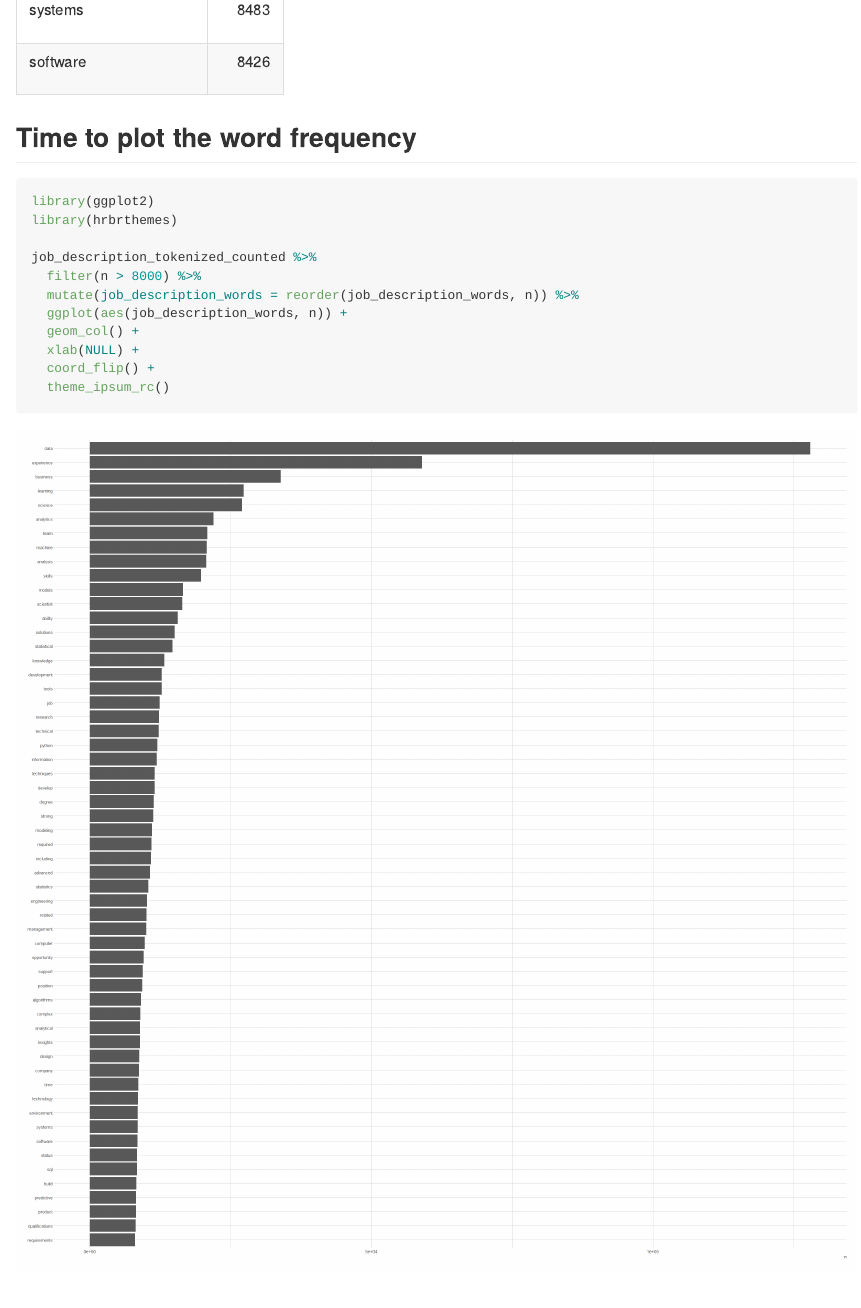
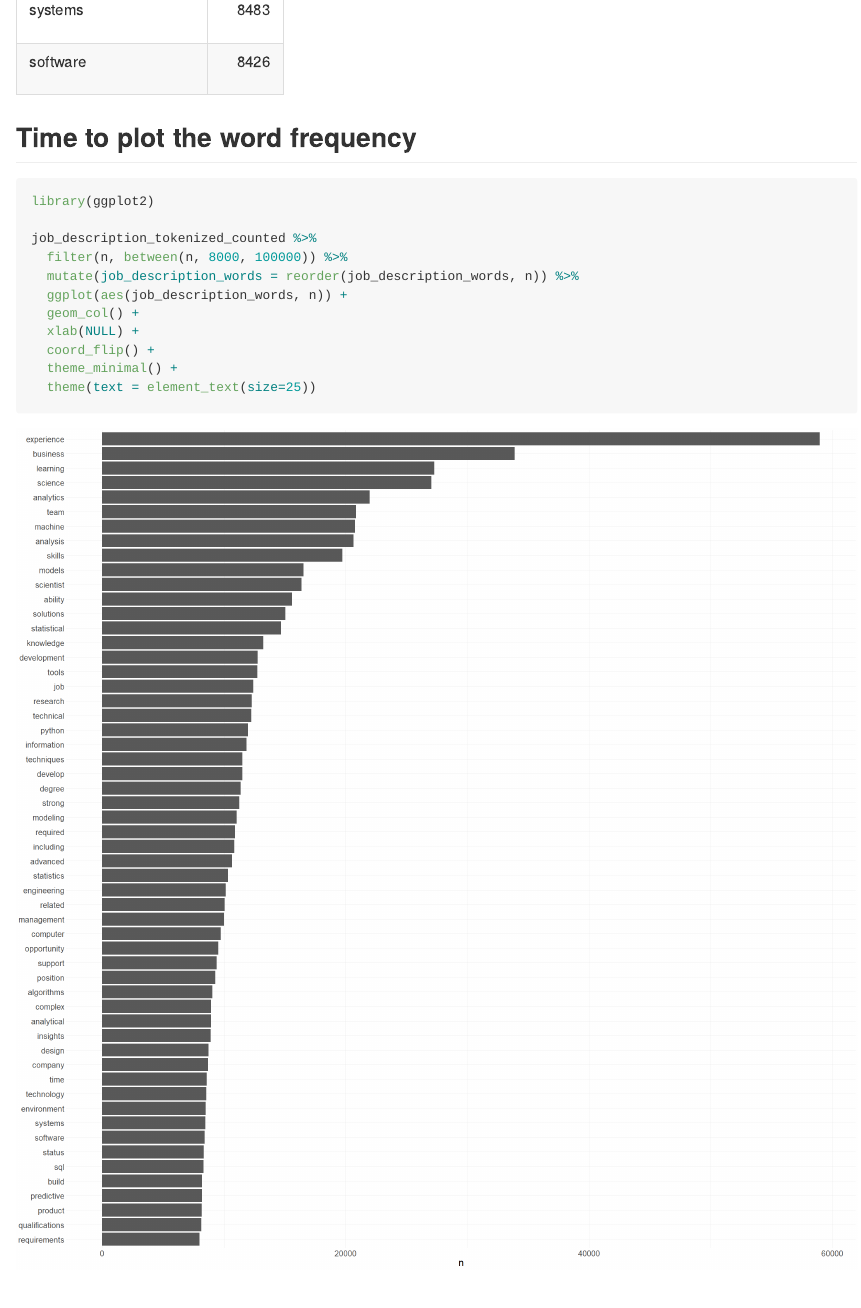
Before and after one commit to baky0905/tidy-text-mining-example, an R Markdown document (JobPostingsDataScienceAnalysis.Rmd): the page in a window 1100 px wide, from 8810 px down. The pictures show the output file JobPostingsDataScienceAnalysis.md that the author committed with the source, drawn offline in the style of GitHub.

Commit message:
Initial commit

````diff
--- a/JobPostingsDataScienceAnalysis.Rmd
+++ b/JobPostingsDataScienceAnalysis.Rmd
@@ -137,16 +137,16 @@ kableExtra::kable(head(job_description_tokenized_counted, 50))
 
 ```{r fig.width=30, fig.height=30}
 library(ggplot2)
-library(hrbrthemes)
 
 job_description_tokenized_counted %>%
-  filter(n > 8000) %>%
+  filter(n, between(n, 8000, 100000)) %>%
   mutate(job_description_words = reorder(job_description_words, n)) %>%
   ggplot(aes(job_description_words, n)) +
   geom_col() +
   xlab(NULL) +
   coord_flip() +
-  theme_ipsum_rc()
+  theme_minimal() +
+  theme(text = element_text(size=25))
 ```
 
 # Word co-ocurrences and correlations
````
Also changed, not shown: JobPostingsDataScienceAnalysis.md, JobPostingsDataScienceAnalysis_files/figure-gfm/unnamed-chunk-11-1.png (deleted), JobPostingsDataScienceAnalysis_files/figure-gfm/unnamed-chunk-12-1.png, JobPostingsDataScienceAnalysis_files/figure-gfm/unnamed-chunk-13-1.png (deleted).
